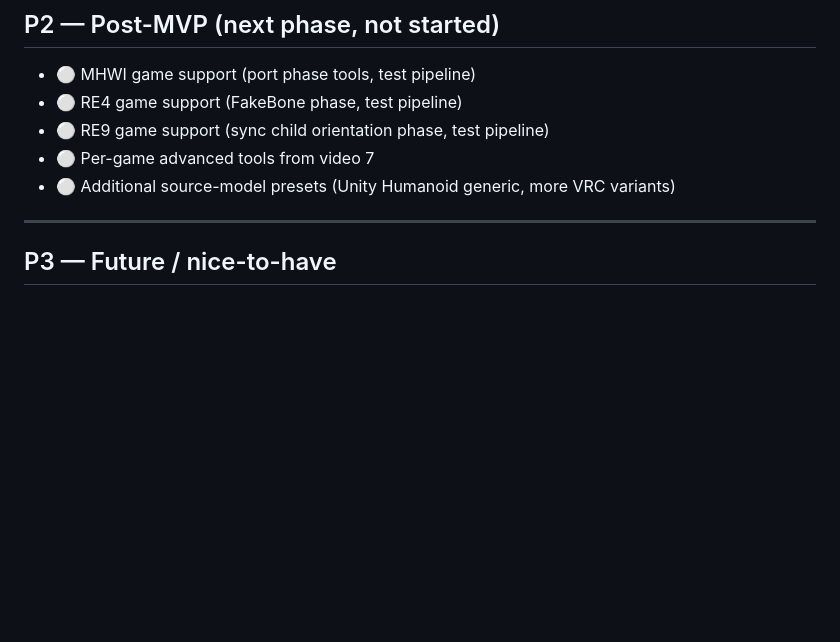
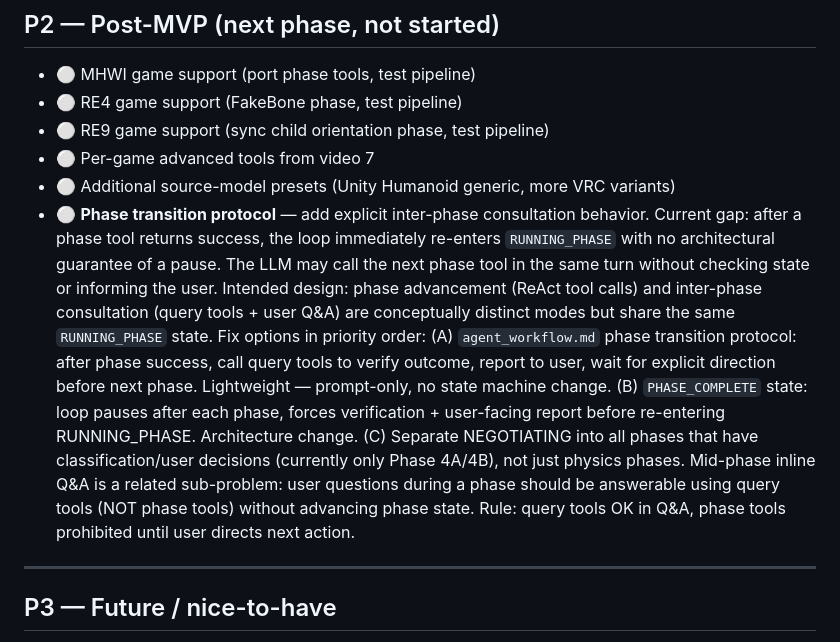
Before and after one commit to Dimcirui/REE-ModPilot, a Markdown page: docs/backlog.md, the part around the change. Rendered like a GitHub page; blank space fills up the shorter version.

Commit message:
docs(backlog): record phase transition protocol gap as P2 item

```diff
--- a/docs/backlog.md
+++ b/docs/backlog.md
@@ -111,6 +111,23 @@ Items here block MVP shipping. All must reach 🟢 before MVP acceptance (L3, [d
 - ⚪ RE9 game support (sync child orientation phase, test pipeline)
 - ⚪ Per-game advanced tools from video 7
 - ⚪ Additional source-model presets (Unity Humanoid generic, more VRC variants)
+- ⚪ **Phase transition protocol** — add explicit inter-phase consultation behavior.
+  Current gap: after a phase tool returns success, the loop immediately re-enters
+  `RUNNING_PHASE` with no architectural guarantee of a pause. The LLM may call the
+  next phase tool in the same turn without checking state or informing the user.
+  Intended design: phase advancement (ReAct tool calls) and inter-phase consultation
+  (query tools + user Q&A) are conceptually distinct modes but share the same
+  `RUNNING_PHASE` state. Fix options in priority order:
+  (A) `agent_workflow.md` phase transition protocol: after phase success, call query
+      tools to verify outcome, report to user, wait for explicit direction before next
+      phase. Lightweight — prompt-only, no state machine change.
+  (B) `PHASE_COMPLETE` state: loop pauses after each phase, forces verification +
+      user-facing report before re-entering RUNNING_PHASE. Architecture change.
+  (C) Separate NEGOTIATING into all phases that have classification/user decisions
+      (currently only Phase 4A/4B), not just physics phases.
+  Mid-phase inline Q&A is a related sub-problem: user questions during a phase should
+  be answerable using query tools (NOT phase tools) without advancing phase state.
+  Rule: query tools OK in Q&A, phase tools prohibited until user directs next action.
 
 ---
 
```
